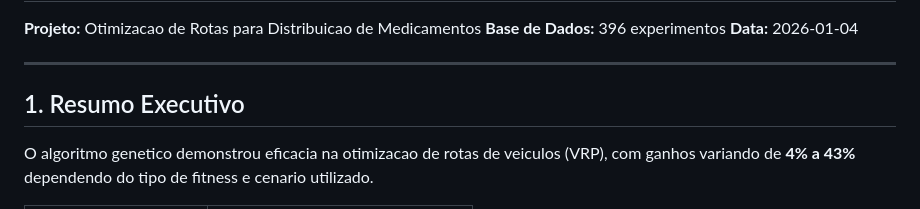
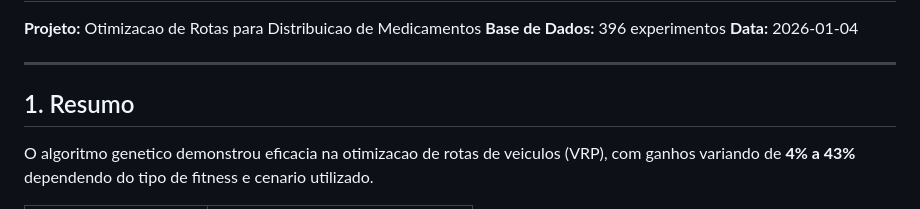
Before and after one commit to marvinmvns/7IADTF2M, a Markdown page: docs/conclusao.md, the part around the change. GitHub-like rendering.

Commit message:
Update conclusion section title and summary
Altered the section title and updated the summary of the genetic algorithm's effectiveness in vehicle routing optimization.

```diff
--- a/docs/conclusao.md
+++ b/docs/conclusao.md
@@ -6,7 +6,7 @@
 
 ---
 
-## 1. Resumo Executivo
+## 1. Resumo
 
 O algoritmo genetico demonstrou eficacia na otimizacao de rotas de veiculos (VRP), com ganhos variando de **4% a 43%** dependendo do tipo de fitness e cenario utilizado.
 
```
